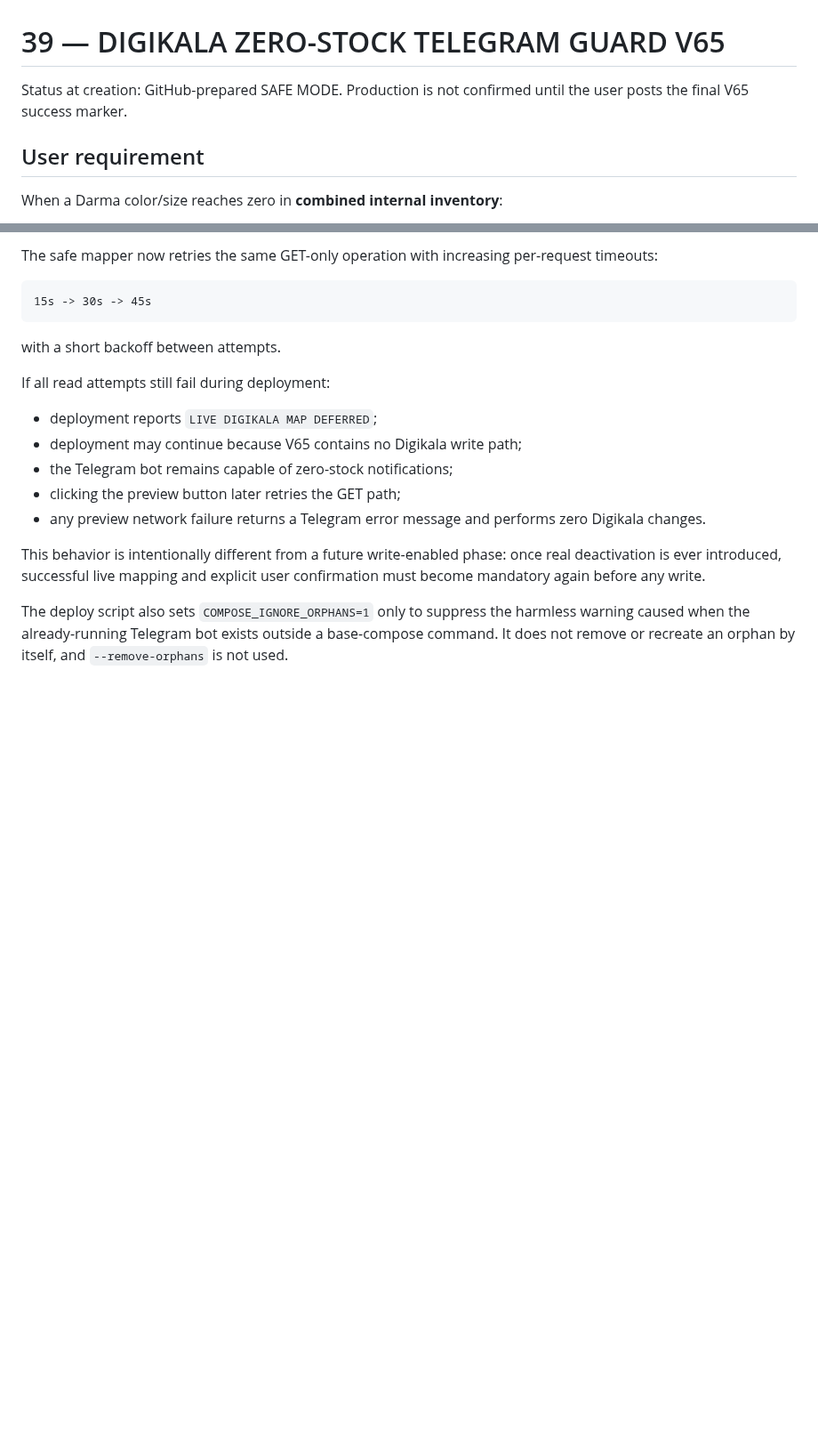
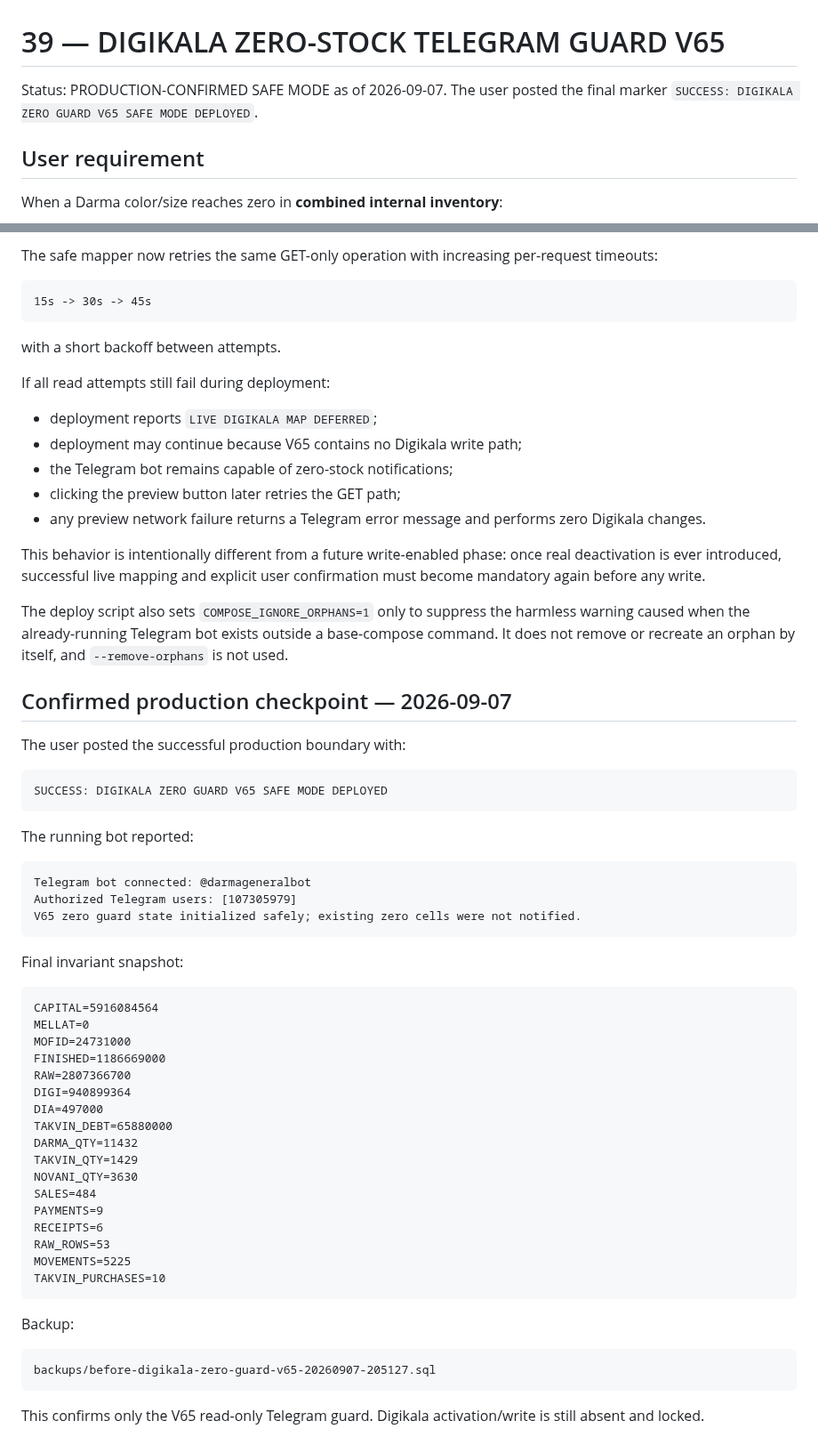
Before and after one commit to aliiitavazoeiii-afk/darma-general, a Markdown page: docs/PROJECT_CONTEXT/39_DIGIKALA_ZERO_GUARD_V65.md, 2 parts joined by grey strips. Shown at 89% size. Rendered like a GitHub page; blank space fills up the shorter version.

Commit message:
mark V65 safe mode production confirmed

````diff
--- a/docs/PROJECT_CONTEXT/39_DIGIKALA_ZERO_GUARD_V65.md
+++ b/docs/PROJECT_CONTEXT/39_DIGIKALA_ZERO_GUARD_V65.md
@@ -1,6 +1,6 @@
 # 39 — DIGIKALA ZERO-STOCK TELEGRAM GUARD V65
 
-Status at creation: GitHub-prepared SAFE MODE. Production is not confirmed until the user posts the final V65 success marker.
+Status: PRODUCTION-CONFIRMED SAFE MODE as of 2026-09-07. The user posted the final marker `SUCCESS: DIGIKALA ZERO GUARD V65 SAFE MODE DEPLOYED`.
 
 ## User requirement
 
@@ -191,3 +191,50 @@ If all read attempts still fail during deployment:
 This behavior is intentionally different from a future write-enabled phase: once real deactivation is ever introduced, successful live mapping and explicit user confirmation must become mandatory again before any write.
 
 The deploy script also sets `COMPOSE_IGNORE_ORPHANS=1` only to suppress the harmless warning caused when the already-running Telegram bot exists outside a base-compose command. It does not remove or recreate an orphan by itself, and `--remove-orphans` is not used.
+
+
+## Confirmed production checkpoint — 2026-09-07
+
+The user posted the successful production boundary with:
+
+```text
+SUCCESS: DIGIKALA ZERO GUARD V65 SAFE MODE DEPLOYED
+```
+
+The running bot reported:
+
+```text
+Telegram bot connected: @darmageneralbot
+Authorized Telegram users: [107305979]
+V65 zero guard state initialized safely; existing zero cells were not notified.
+```
+
+Final invariant snapshot:
+
+```text
+CAPITAL=5916084564
+MELLAT=0
+MOFID=24731000
+FINISHED=1186669000
+RAW=2807366700
+DIGI=940899364
+DIA=497000
+TAKVIN_DEBT=65880000
+DARMA_QTY=11432
+TAKVIN_QTY=1429
+NOVANI_QTY=3630
+SALES=484
+PAYMENTS=9
+RECEIPTS=6
+RAW_ROWS=53
+MOVEMENTS=5225
+TAKVIN_PURCHASES=10
+```
+
+Backup:
+
+```text
+backups/before-digikala-zero-guard-v65-20260907-205127.sql
+```
+
+This confirms only the V65 read-only Telegram guard. Digikala activation/write is still absent and locked.
````
